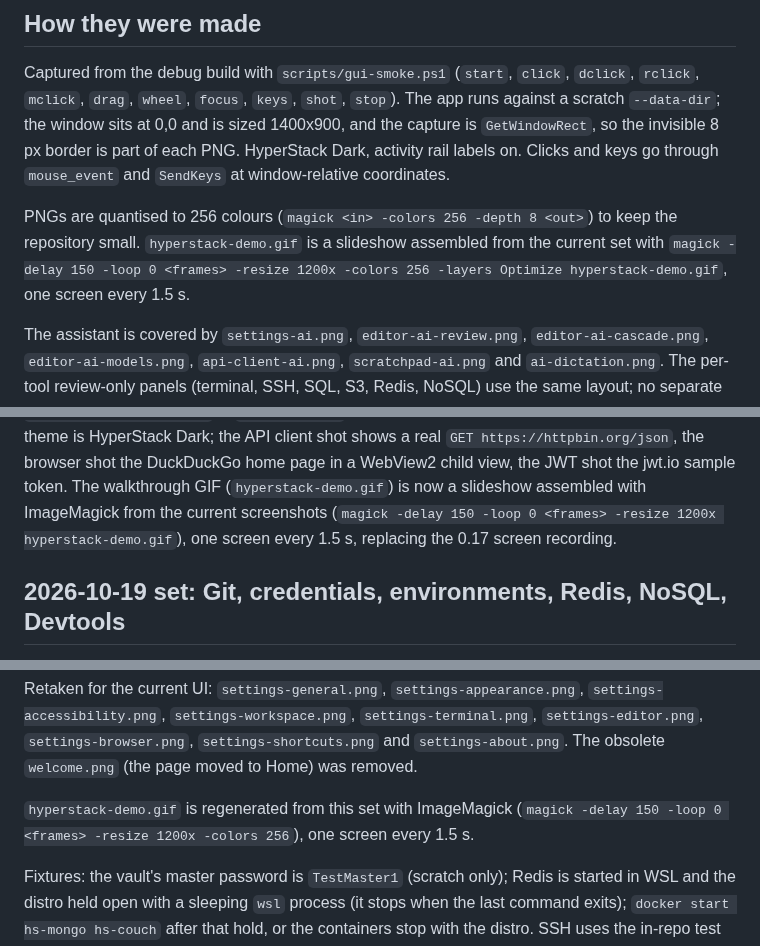
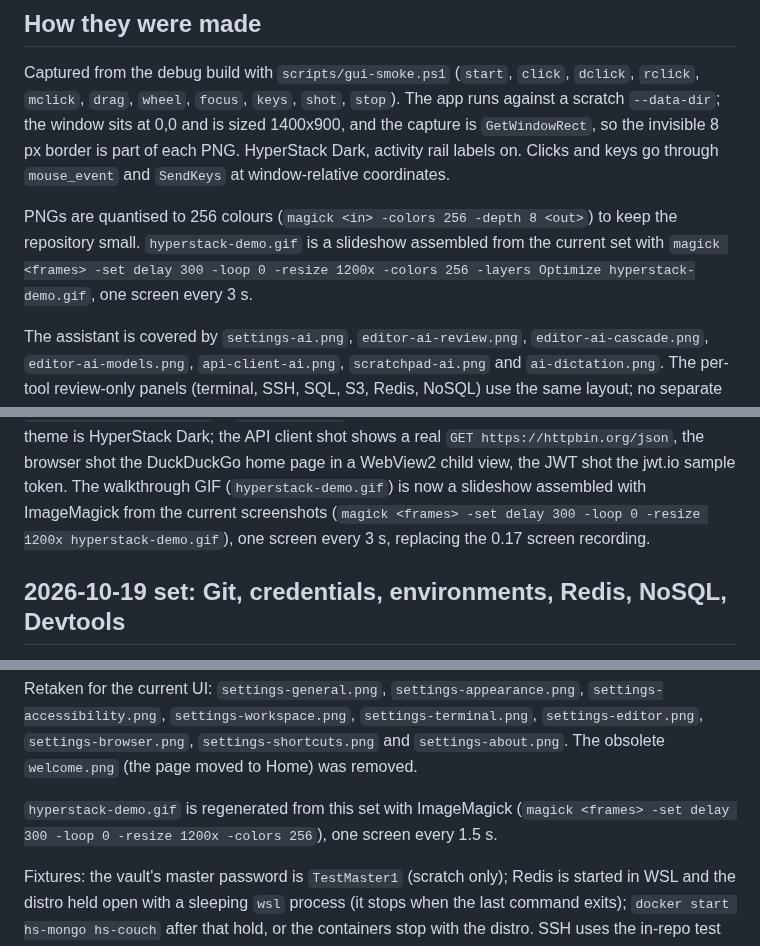
Before and after one commit to mzaki-raup/hyper-stack, a Markdown page: docs/screenshots/README.md, 3 parts joined by grey strips. GitHub-like rendering.

```diff
--- a/docs/screenshots/README.md
+++ b/docs/screenshots/README.md
@@ -15,8 +15,8 @@ Dark, activity rail labels on. Clicks and keys go through `mouse_event` and
 PNGs are quantised to 256 colours (`magick <in> -colors 256 -depth 8 <out>`)
 to keep the repository small. `hyperstack-demo.gif` is a slideshow assembled
 from the current set with
-`magick -delay 150 -loop 0 <frames> -resize 1200x -colors 256 -layers Optimize hyperstack-demo.gif`,
-one screen every 1.5 s.
+`magick <frames> -set delay 300 -loop 0 -resize 1200x -colors 256 -layers Optimize hyperstack-demo.gif`,
+one screen every 3 s.
 
 The assistant is covered by `settings-ai.png`, `editor-ai-review.png`,
 `editor-ai-cascade.png`, `editor-ai-models.png`, `api-client-ai.png`,
@@ -56,8 +56,8 @@ shot shows a real `GET https://httpbin.org/json`, the browser shot the
 DuckDuckGo home page in a WebView2 child view, the JWT shot the jwt.io
 sample token. The walkthrough GIF (`hyperstack-demo.gif`) is now a
 slideshow assembled with ImageMagick from the current screenshots
-(`magick -delay 150 -loop 0 <frames> -resize 1200x hyperstack-demo.gif`),
-one screen every 1.5 s, replacing the 0.17 screen recording.
+(`magick <frames> -set delay 300 -loop 0 -resize 1200x hyperstack-demo.gif`),
+one screen every 3 s, replacing the 0.17 screen recording.
 
 ## 2026-10-19 set: Git, credentials, environments, Redis, NoSQL, Devtools
 
@@ -92,7 +92,7 @@ Retaken for the current UI: `settings-general.png`,
 was removed.
 
 `hyperstack-demo.gif` is regenerated from this set with ImageMagick
-(`magick -delay 150 -loop 0 <frames> -resize 1200x -colors 256`), one
+(`magick <frames> -set delay 300 -loop 0 -resize 1200x -colors 256`), one
 screen every 1.5 s.
 
 Fixtures: the vault's master password is `TestMaster1` (scratch only);
```
Also changed, not shown: other parts of docs/screenshots/README.md (+1 -1 lines), CHANGELOG.md (+6 -2 lines), docs/screenshots/hyperstack-demo.gif.
